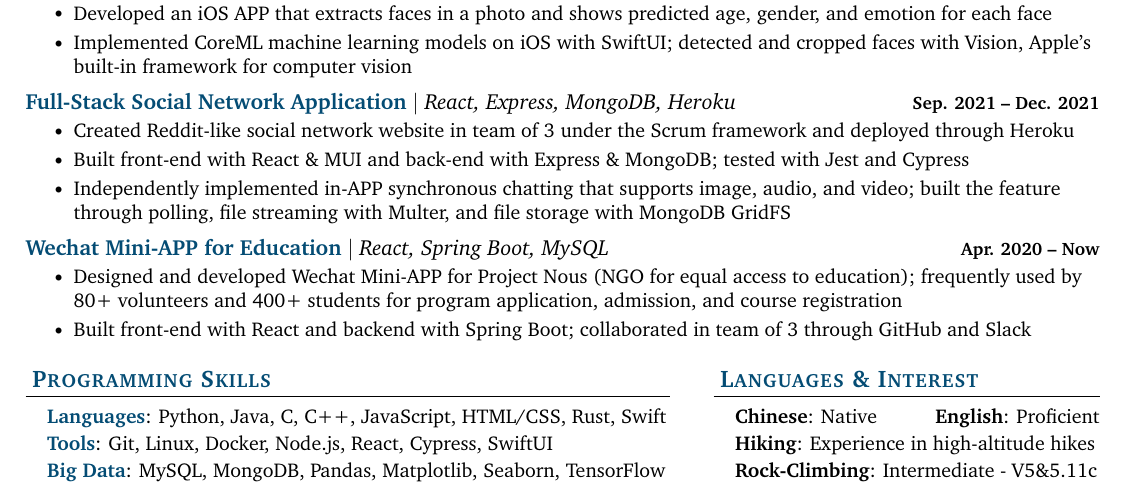
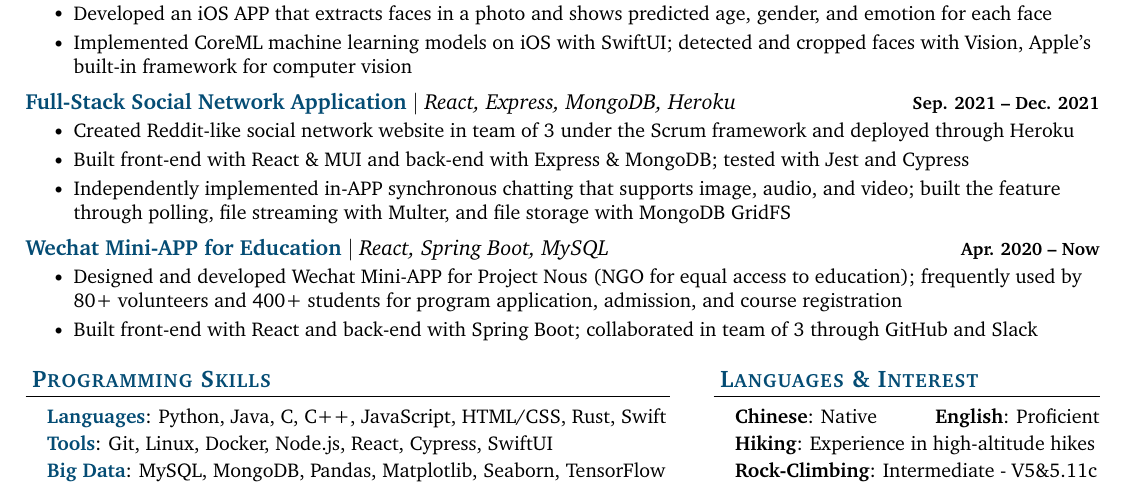
Before and after one commit to robnanarivo/xi-qiu-resume, a LaTeX CV (xi-qiu-resume.tex): part of the page, cut so that both start at the same text. Compiled offline with pdfLaTeX.

Commit message:
Updates from Overleaf

```diff
--- a/xi-qiu-resume.tex
+++ b/xi-qiu-resume.tex
@@ -216,7 +216,7 @@
       {\positionItem{Wechat Mini-APP for Education} \techStack{React, Spring Boot, MySQL}}{Apr. 2020 -- Now}
       \resumeItemListStart
         \resumeItem{Designed and developed Wechat Mini-APP for Project Nous (NGO for equal access to education); frequently used by 80+ volunteers and 400+ students for program application, admission, and course registration}
-        \resumeItem{Built front-end with React and backend with Spring Boot; collaborated in team of 3 through GitHub and Slack}
+        \resumeItem{Built front-end with React and back-end with Spring Boot; collaborated in team of 3 through GitHub and Slack}
       \resumeItemListEnd
 
   \resumeSubHeadingListEnd
```
